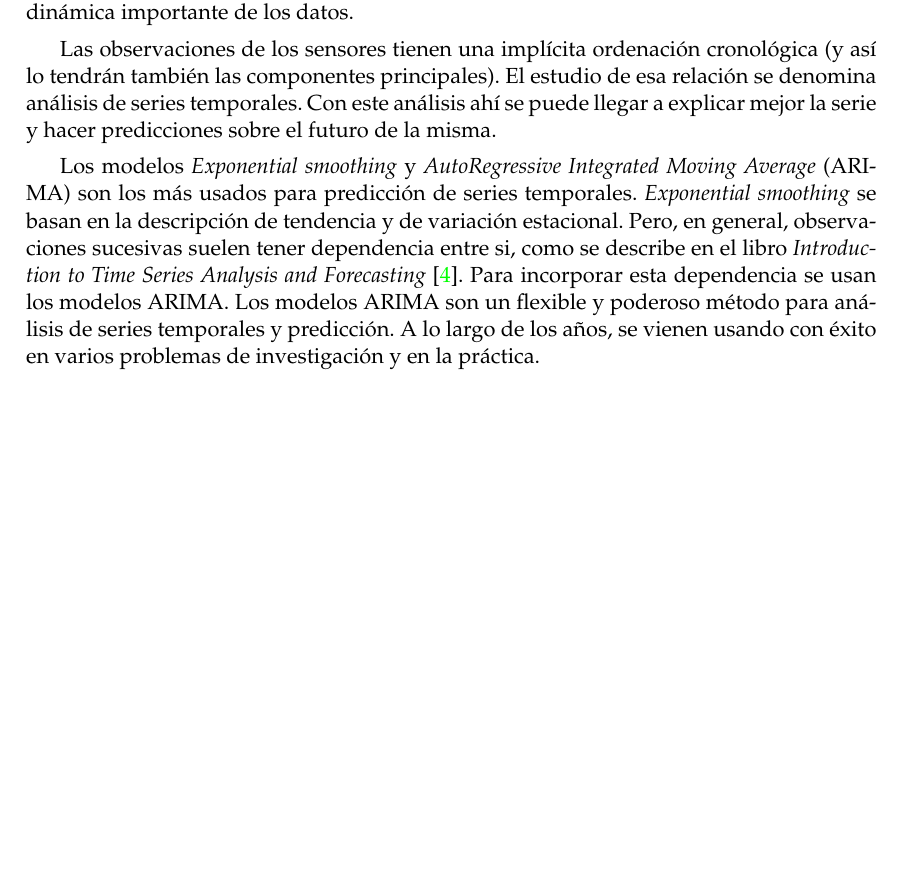
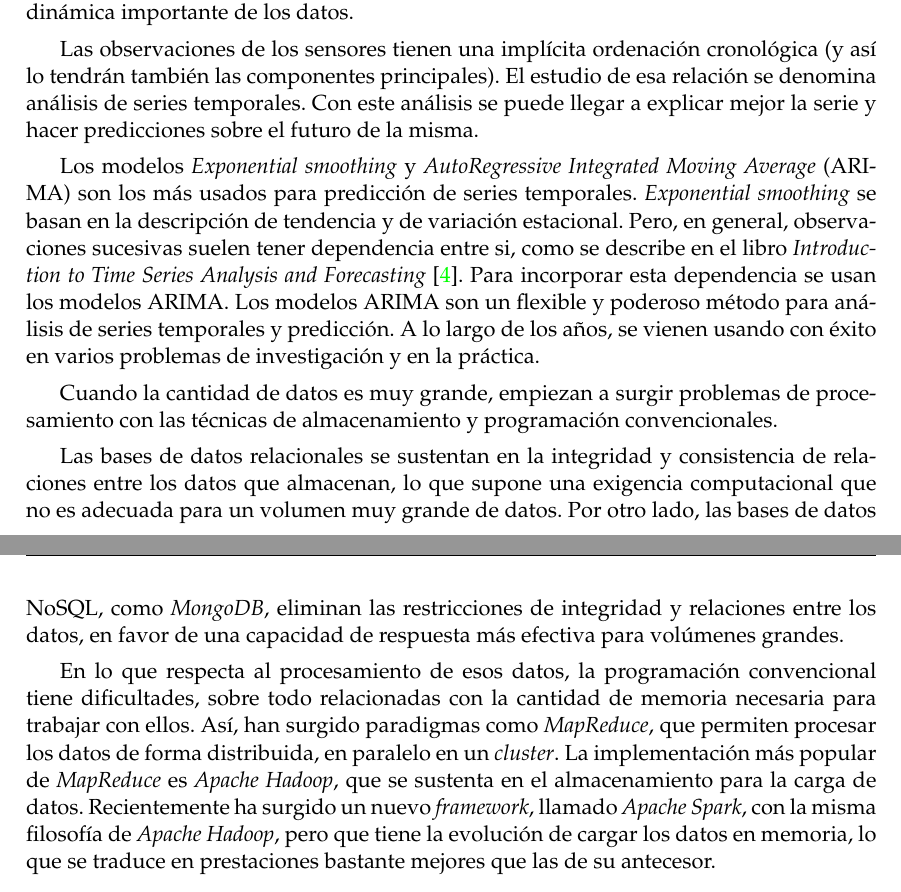
Before and after one commit to pedromorfeu/TFM, a LaTeX thesis (tfgetsinf/tex/latex/tfgetsinf/simulation.tex): part of page 13 of 54 before the commit and two parts of pages 13 and 14 of 54 after it, the two joined at a grey line, cut so that both start at the same text, the shorter picture padded with empty space. Compiled offline with pdfLaTeX.

Commit message:
thesis intro

```diff
--- a/tfgetsinf/tex/latex/tfgetsinf/simulation.tex
+++ b/tfgetsinf/tex/latex/tfgetsinf/simulation.tex
@@ -88,9 +88,16 @@ PCA ({\em Principal Component Analysis} es la técnica más usual de reducción
 
 Los problemas de ruido y redundancias en los datos son comunes y están bastante estudiados. Para solucionar ese problema, las técnicas de reducción de dimensionalidad, suelen tener buenos resultados. Las primeras componentes son las que mayor varianza explican y por eso se llaman principales. El orden de las componentes es relevante, la primera es la más explicativa, la segunda la que más explica quitando la primera, y así sucesivamente. Así que es de esperar que lo que están explicando las últimas sea, realmente, el ruido de la señal. El artículo \textit{A Tutorial on Principal Component Analysis} \cite{shlens} deja patente esa evidencia en el objetivo de filtrar el ruido y redundancias para obtener la dinámica importante de los datos.
 
-Las observaciones de los sensores tienen una implícita ordenación cronológica (y así lo tendrán también las componentes principales). El estudio de esa relación se denomina análisis de series temporales. Con este análisis ahí se puede llegar a explicar mejor la serie y hacer predicciones sobre el futuro de la misma.
+Las observaciones de los sensores tienen una implícita ordenación cronológica (y así lo tendrán también las componentes principales). El estudio de esa relación se denomina análisis de series temporales. Con este análisis se puede llegar a explicar mejor la serie y hacer predicciones sobre el futuro de la misma.
 
 Los modelos {\em Exponential smoothing} y {\em AutoRegressive Integrated Moving Average} (ARIMA) son los más usados para predicción de series temporales. {\em Exponential smoothing} se basan en la descripción de tendencia y de variación estacional. Pero, en general, observaciones sucesivas suelen tener dependencia entre si, como se describe en el libro \textit{Introduction to Time Series Analysis and Forecasting} \cite{montgomery}. Para incorporar esta dependencia se usan los modelos ARIMA. Los modelos ARIMA son un flexible y poderoso método para análisis de series temporales y predicción. A lo largo de los años, se vienen usando con éxito en varios problemas de investigación y en la práctica.
+
+Cuando la cantidad de datos es muy grande, empiezan a surgir problemas de procesamiento con las técnicas de almacenamiento y programación convencionales.
+
+Las bases de datos relacionales se sustentan en la integridad y consistencia de relaciones entre los datos que almacenan, lo que supone una exigencia computacional que no es adecuada para un volumen muy grande de datos. Por otro lado, las bases de datos NoSQL, como {\em MongoDB}, eliminan las restricciones de integridad y relaciones entre los datos, en favor de una capacidad de respuesta más efectiva para volúmenes grandes.
+
+En lo que respecta al procesamiento de esos datos, la programación convencional tiene dificultades, sobre todo relacionadas con la cantidad de memoria necesaria para trabajar con ellos. Así, han surgido paradigmas como {\em MapReduce}, que permiten procesar los datos de forma distribuida, en paralelo en un {\em cluster}. La implementación más popular de {\em MapReduce} es {\em Apache Hadoop}, que se sustenta en el almacenamiento para la carga de datos. Recientemente ha surgido un nuevo {\em framework}, llamado {\em Apache Spark}, con la misma filosofía de {\em Apache Hadoop}, pero que tiene la evolución de cargar los datos en memoria, lo que se traduce en prestaciones bastante mejores que las de su antecesor.
+
 
 % Solución propuesta
 \chapter{Solución propuesta}
```
Also changed, not shown: tfgetsinf/tex/latex/tfgetsinf/simulation.tex (3 more changed lines), 8 other files.
